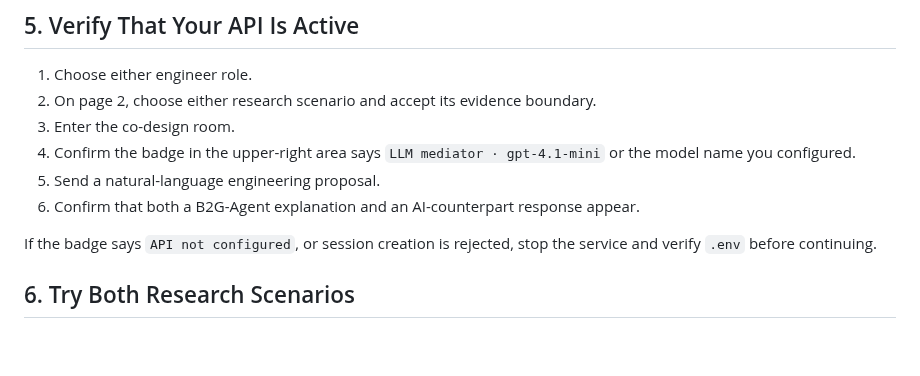
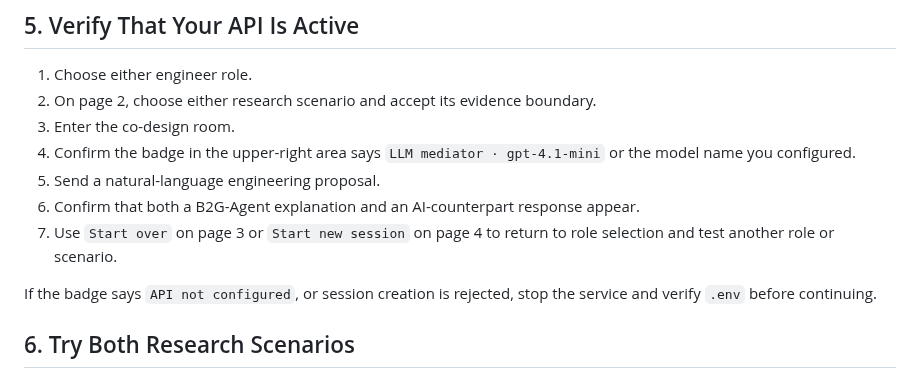
Before and after one commit to cuixueyuan/B2G-Agent, a Markdown page: docs/local-deployment.md, the part around the change. Drawn GitHub-style; blank space fills up the shorter version.

```diff
--- a/docs/local-deployment.md
+++ b/docs/local-deployment.md
@@ -105,6 +105,7 @@ Press `Ctrl+C` in the terminal to stop the service.
 4. Confirm the badge in the upper-right area says `LLM mediator · gpt-4.1-mini` or the model name you configured.
 5. Send a natural-language engineering proposal.
 6. Confirm that both a B2G-Agent explanation and an AI-counterpart response appear.
+7. Use `Start over` on page 3 or `Start new session` on page 4 to return to role selection and test another role or scenario.
 
 If the badge says `API not configured`, or session creation is rejected, stop the service and verify `.env` before continuing.
 
```
Also changed, not shown: README.md (+2 -0 lines), docs/assets/screenshots/03-codesign-room.png, docs/assets/screenshots/04-final-review.png, 2 other files.
